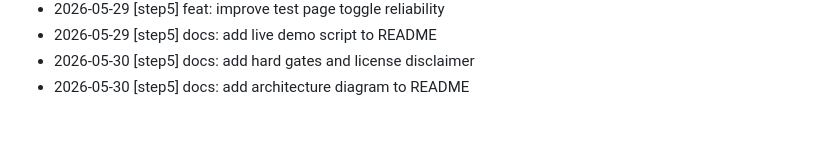
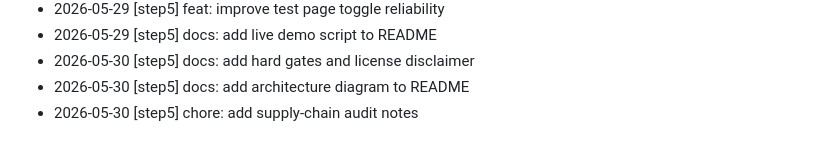
Before and after one commit to PengZhang64/ash-agents, a Markdown page: docs/BUILD_LOG.md, the part around the change. Drawn GitHub-style.

Commit message:
chore: add supply-chain audit notes

```diff
--- a/docs/BUILD_LOG.md
+++ b/docs/BUILD_LOG.md
@@ -55,3 +55,4 @@
 - 2026-05-29 [step5] docs: add live demo script to README
 - 2026-05-30 [step5] docs: add hard gates and license disclaimer
 - 2026-05-30 [step5] docs: add architecture diagram to README
+- 2026-05-30 [step5] chore: add supply-chain audit notes
```
